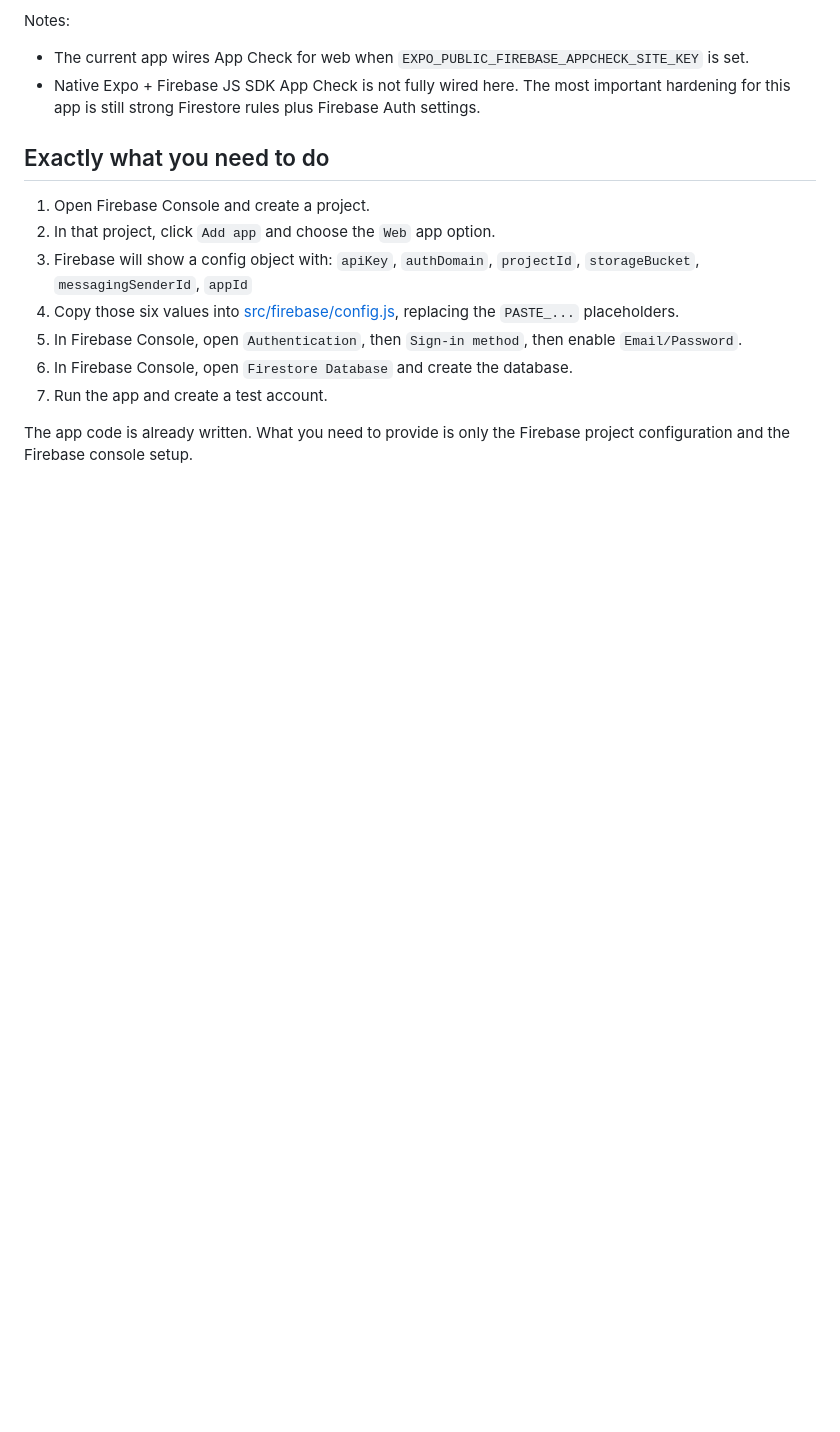
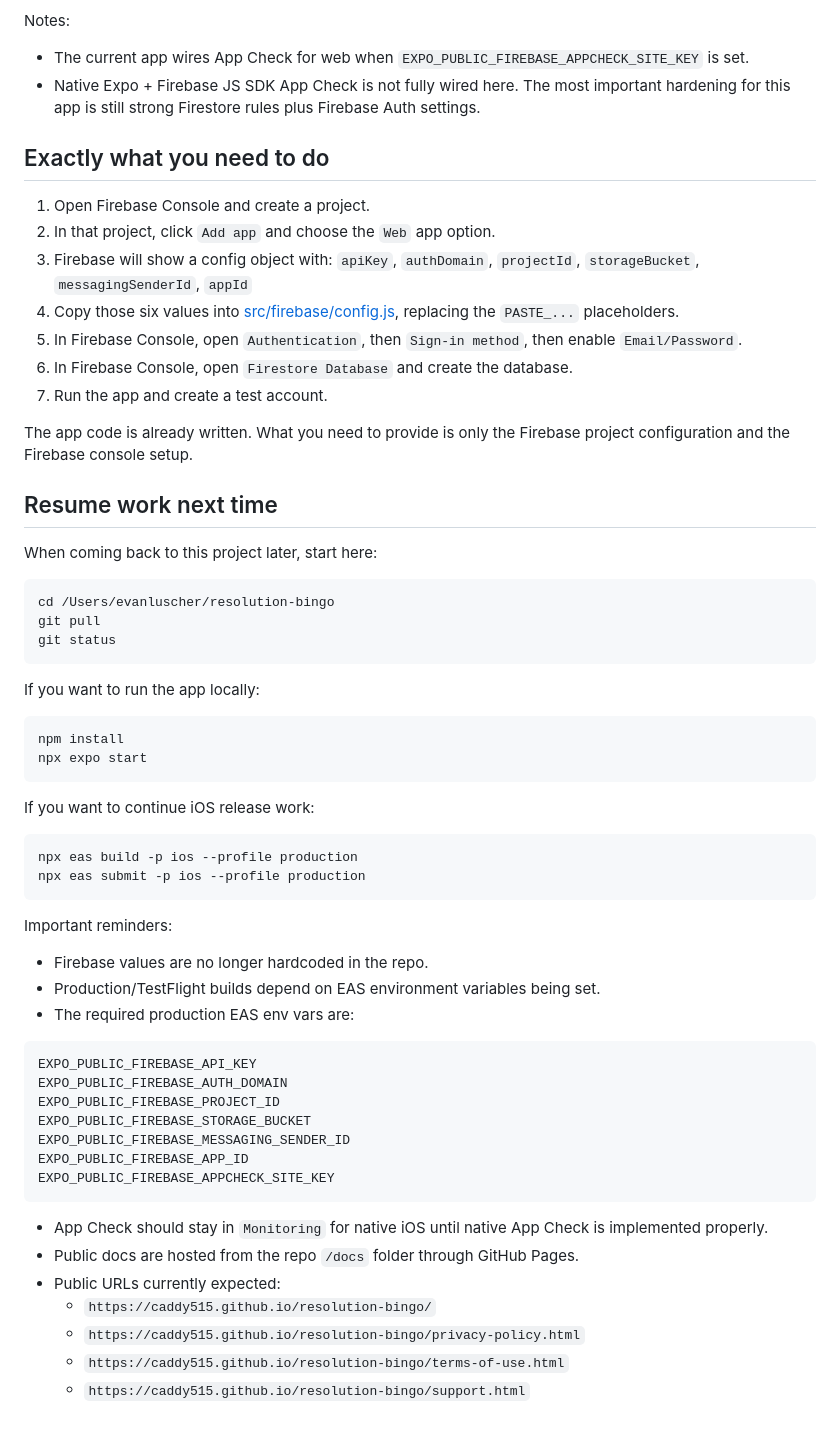
Before and after one commit to caddy515/resolution-bingo, a Markdown page: README.md, the part around the change. GitHub-like rendering; blank space fills up the shorter version.

Commit message:
Add resume and release notes to README

````diff
--- a/README.md
+++ b/README.md
@@ -83,3 +83,51 @@ Notes:
 7. Run the app and create a test account.
 
 The app code is already written. What you need to provide is only the Firebase project configuration and the Firebase console setup.
+
+## Resume work next time
+
+When coming back to this project later, start here:
+
+```bash
+cd /Users/evanluscher/resolution-bingo
+git pull
+git status
+```
+
+If you want to run the app locally:
+
+```bash
+npm install
+npx expo start
+```
+
+If you want to continue iOS release work:
+
+```bash
+npx eas build -p ios --profile production
+npx eas submit -p ios --profile production
+```
+
+Important reminders:
+
+- Firebase values are no longer hardcoded in the repo.
+- Production/TestFlight builds depend on EAS environment variables being set.
+- The required production EAS env vars are:
+
+```bash
+EXPO_PUBLIC_FIREBASE_API_KEY
+EXPO_PUBLIC_FIREBASE_AUTH_DOMAIN
+EXPO_PUBLIC_FIREBASE_PROJECT_ID
+EXPO_PUBLIC_FIREBASE_STORAGE_BUCKET
+EXPO_PUBLIC_FIREBASE_MESSAGING_SENDER_ID
+EXPO_PUBLIC_FIREBASE_APP_ID
+EXPO_PUBLIC_FIREBASE_APPCHECK_SITE_KEY
+```
+
+- App Check should stay in `Monitoring` for native iOS until native App Check is implemented properly.
+- Public docs are hosted from the repo `/docs` folder through GitHub Pages.
+- Public URLs currently expected:
+  - `https://caddy515.github.io/resolution-bingo/`
+  - `https://caddy515.github.io/resolution-bingo/privacy-policy.html`
+  - `https://caddy515.github.io/resolution-bingo/terms-of-use.html`
+  - `https://caddy515.github.io/resolution-bingo/support.html`
````
